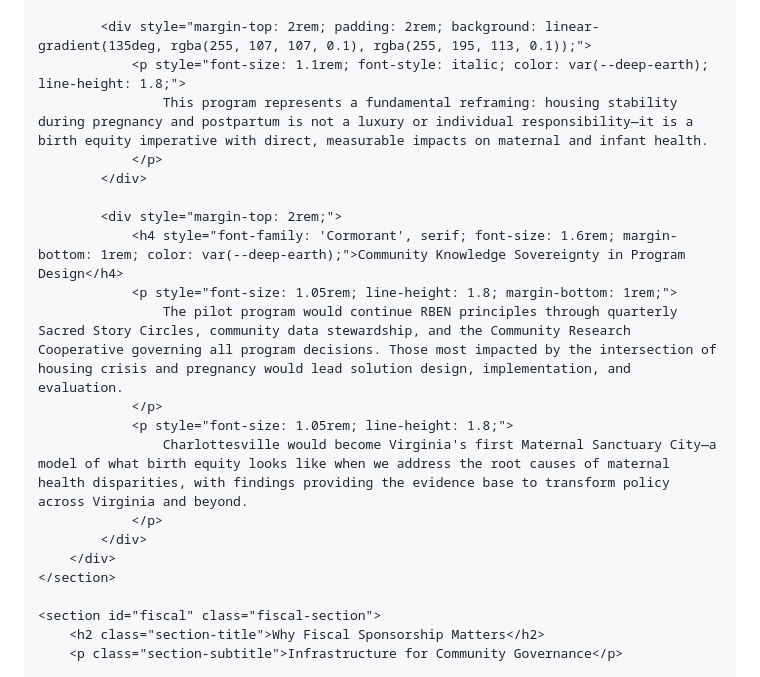
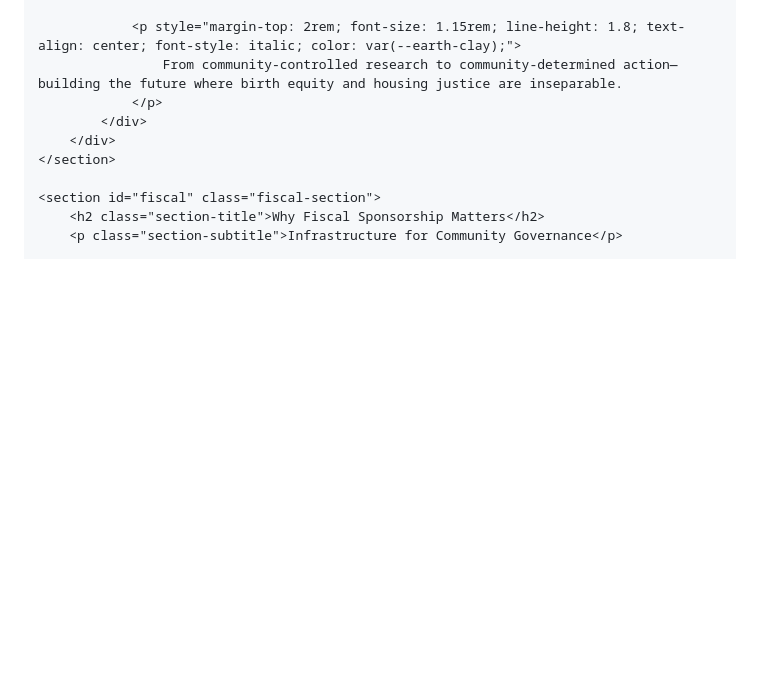
Before and after one commit to Motherwit2026/Reparative-Birth-Systems-Initiative, a Markdown page: README.md, the part around one of its changes. Drawn GitHub-style; blank space fills up the shorter version.

```diff
--- a/README.md
+++ b/README.md
@@ -984,17 +984,6 @@ Community-Governed Knowledge &amp; Policy Infrastructure for Birth Justice Empow
 
-            <div style="margin-top: 2rem; padding: 2rem; background: linear-gradient(135deg, rgba(255, 107, 107, 0.1), rgba(255, 195, 113, 0.1));">
-                <p style="font-size: 1.1rem; font-style: italic; color: var(--deep-earth); line-height: 1.8;">
-                    This program represents a fundamental reframing: housing stability during pregnancy and postpartum is not a luxury or individual responsibility—it is a birth equity imperative with direct, measurable impacts on maternal and infant health.
-                </p>
-            </div>
-
-            <div style="margin-top: 2rem;">
-                <h4 style="font-family: 'Cormorant', serif; font-size: 1.6rem; margin-bottom: 1rem; color: var(--deep-earth);">Community Knowledge Sovereignty in Program Design</h4>
-                <p style="font-size: 1.05rem; line-height: 1.8; margin-bottom: 1rem;">
-                    The pilot program would continue RBEN principles through quarterly Sacred Story Circles, community data stewardship, and the Community Research Cooperative governing all program decisions. Those most impacted by the intersection of housing crisis and pregnancy would lead solution design, implementation, and evaluation.
-                </p>
-                <p style="font-size: 1.05rem; line-height: 1.8;">
-                    Charlottesville would become Virginia's first Maternal Sanctuary City—a model of what birth equity looks like when we address the root causes of maternal health disparities, with findings providing the evidence base to transform policy across Virginia and beyond.
+                <p style="margin-top: 2rem; font-size: 1.15rem; line-height: 1.8; text-align: center; font-style: italic; color: var(--earth-clay);">
+                    From community-controlled research to community-determined action—building the future where birth equity and housing justice are inseparable.
                 </p>
             </div>
         </div>
```
Also changed, not shown: other parts of README.md (+50 -50 lines).
